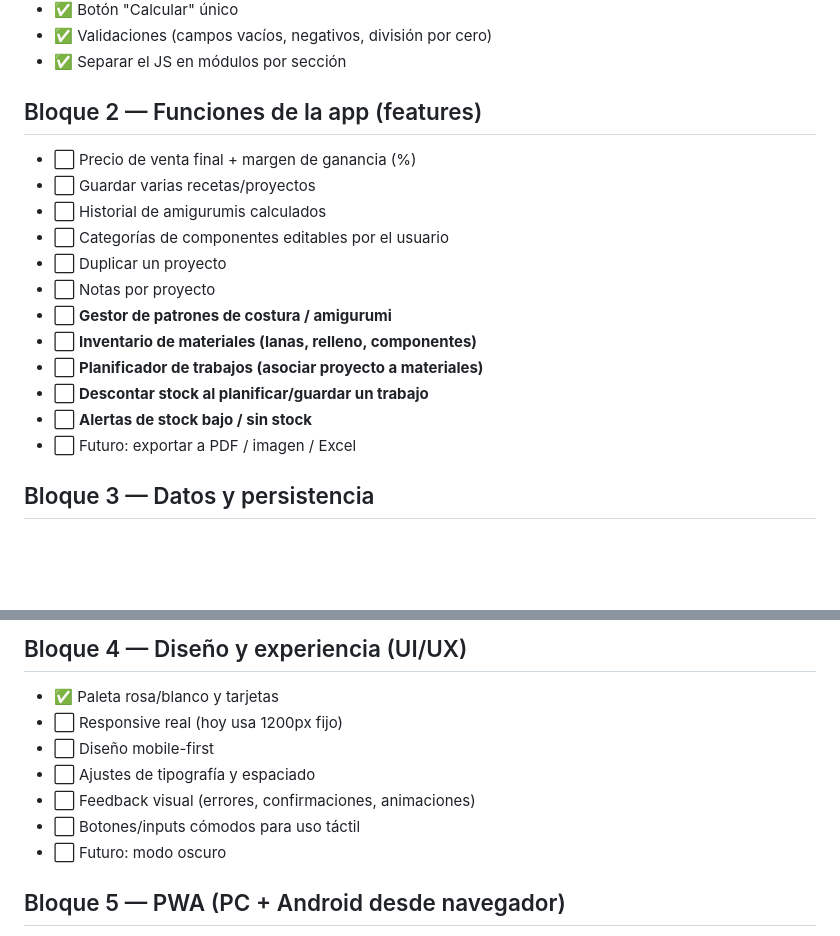
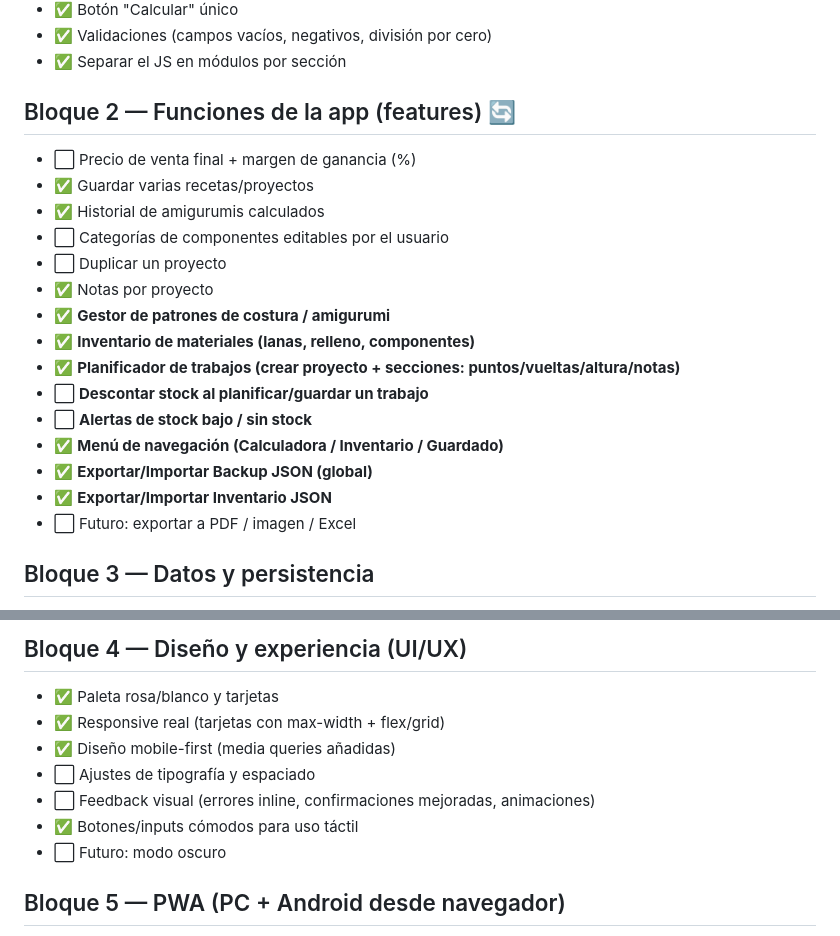
Before and after one commit to NachoUrbanoBJJ/Calc-amigurumis, a Markdown page: ROADMAP.md, 2 parts joined by grey strips. Rendered like a GitHub page; blank space fills up the shorter version.

Commit message:
docs: actualizar roadmap con avance Bloque 2 y Bloque 4

```diff
--- a/ROADMAP.md
+++ b/ROADMAP.md
@@ -24,18 +24,21 @@ Leyenda: ✅ hecho · ⬜ pendiente · 🔄 en progreso
 - ✅ Validaciones (campos vacíos, negativos, división por cero)
 - ✅ Separar el JS en módulos por sección
 
-## Bloque 2 — Funciones de la app (features)
+## Bloque 2 — Funciones de la app (features) 🔄
 - ⬜ Precio de venta final + margen de ganancia (%)
-- ⬜ Guardar varias recetas/proyectos
-- ⬜ Historial de amigurumis calculados
+- ✅ Guardar varias recetas/proyectos
+- ✅ Historial de amigurumis calculados
 - ⬜ Categorías de componentes editables por el usuario
 - ⬜ Duplicar un proyecto
-- ⬜ Notas por proyecto
-- ⬜ **Gestor de patrones de costura / amigurumi**
-- ⬜ **Inventario de materiales (lanas, relleno, componentes)**
-- ⬜ **Planificador de trabajos (asociar proyecto a materiales)**
+- ✅ Notas por proyecto
+- ✅ **Gestor de patrones de costura / amigurumi**
+- ✅ **Inventario de materiales (lanas, relleno, componentes)**
+- ✅ **Planificador de trabajos (crear proyecto + secciones: puntos/vueltas/altura/notas)**
 - ⬜ **Descontar stock al planificar/guardar un trabajo**
 - ⬜ **Alertas de stock bajo / sin stock**
+- ✅ **Menú de navegación (Calculadora / Inventario / Guardado)**
+- ✅ **Exportar/Importar Backup JSON (global)**
+- ✅ **Exportar/Importar Inventario JSON**
 - ⬜ Futuro: exportar a PDF / imagen / Excel
 
 ## Bloque 3 — Datos y persistencia
@@ -48,11 +51,11 @@ Leyenda: ✅ hecho · ⬜ pendiente · 🔄 en progreso
 
 ## Bloque 4 — Diseño y experiencia (UI/UX)
 - ✅ Paleta rosa/blanco y tarjetas
-- ⬜ Responsive real (hoy usa 1200px fijo)
-- ⬜ Diseño mobile-first
+- ✅ Responsive real (tarjetas con max-width + flex/grid)
+- ✅ Diseño mobile-first (media queries añadidas)
 - ⬜ Ajustes de tipografía y espaciado
-- ⬜ Feedback visual (errores, confirmaciones, animaciones)
-- ⬜ Botones/inputs cómodos para uso táctil
+- ⬜ Feedback visual (errores inline, confirmaciones mejoradas, animaciones)
+- ✅ Botones/inputs cómodos para uso táctil
 - ⬜ Futuro: modo oscuro
 
 ## Bloque 5 — PWA (PC + Android desde navegador)
```
